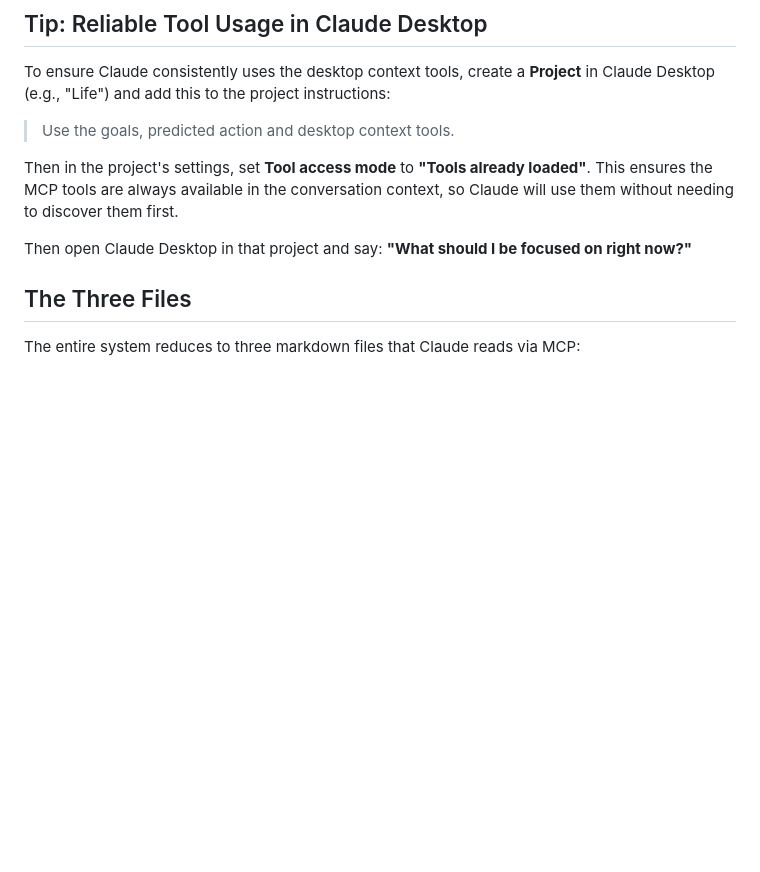
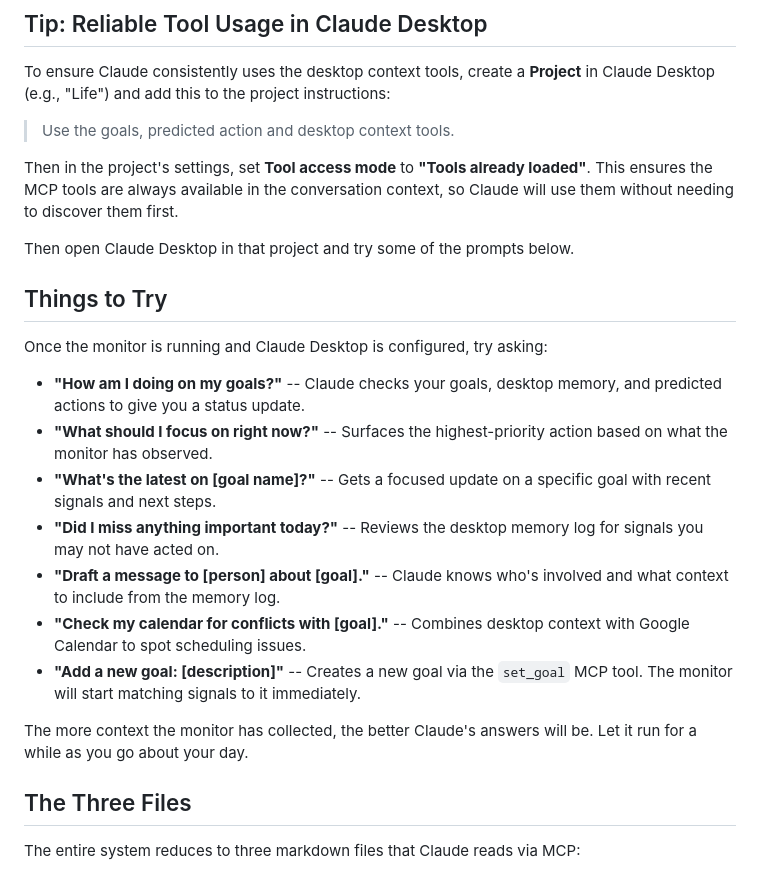
Before and after one commit to dwurtz/desktop_context_engine, a Markdown page: README.md, the part around the change. GitHub-like rendering; blank space fills up the shorter version.

Commit message:
Add 'Things to Try' section to README
Co-Authored-By: Claude Opus 4.6 (1M context) <noreply@anthropic.com>

```diff
--- a/README.md
+++ b/README.md
@@ -126,7 +126,21 @@ To ensure Claude consistently uses the desktop context tools, create a **Project
 
 Then in the project's settings, set **Tool access mode** to **"Tools already loaded"**. This ensures the MCP tools are always available in the conversation context, so Claude will use them without needing to discover them first.
 
-Then open Claude Desktop in that project and say: **"What should I be focused on right now?"**
+Then open Claude Desktop in that project and try some of the prompts below.
+
+## Things to Try
+
+Once the monitor is running and Claude Desktop is configured, try asking:
+
+- **"How am I doing on my goals?"** -- Claude checks your goals, desktop memory, and predicted actions to give you a status update.
+- **"What should I focus on right now?"** -- Surfaces the highest-priority action based on what the monitor has observed.
+- **"What's the latest on [goal name]?"** -- Gets a focused update on a specific goal with recent signals and next steps.
+- **"Did I miss anything important today?"** -- Reviews the desktop memory log for signals you may not have acted on.
+- **"Draft a message to [person] about [goal]."** -- Claude knows who's involved and what context to include from the memory log.
+- **"Check my calendar for conflicts with [goal]."** -- Combines desktop context with Google Calendar to spot scheduling issues.
+- **"Add a new goal: [description]"** -- Creates a new goal via the `set_goal` MCP tool. The monitor will start matching signals to it immediately.
+
+The more context the monitor has collected, the better Claude's answers will be. Let it run for a while as you go about your day.
 
 ## The Three Files
 
```
